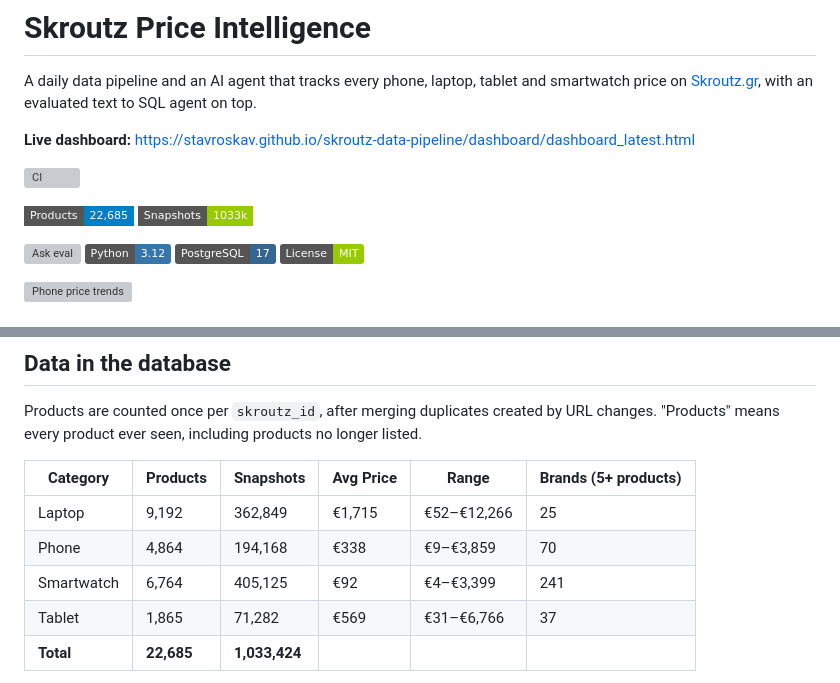
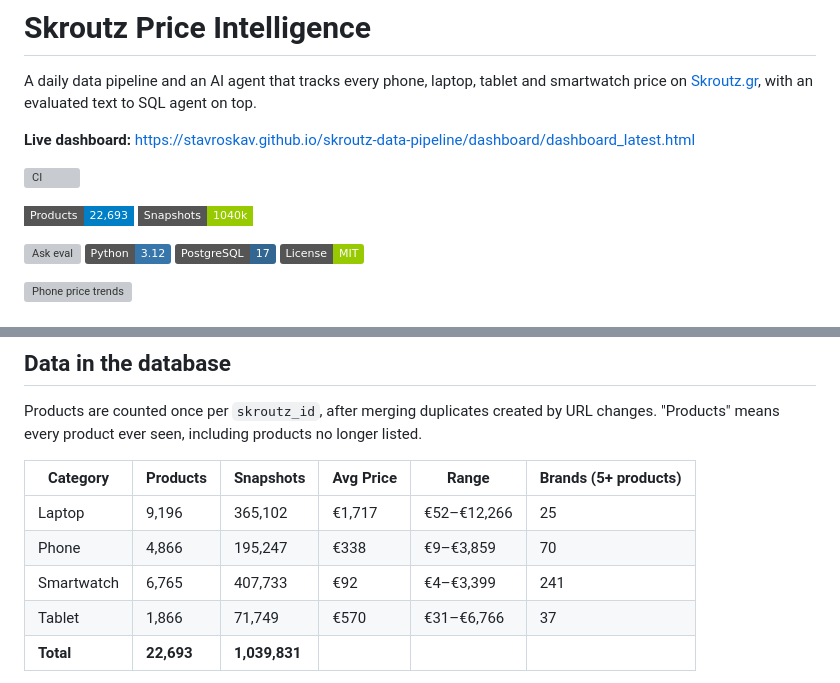
Before and after one commit to StavrosKav/skroutz-data-pipeline, a Markdown page: README.md, 2 parts joined by grey strips. GitHub-like rendering; badges without logos; grey boxes are pictures that could not be loaded.

Commit message:
chore: refresh README stats from 2026-11-01 run

```diff
--- a/README.md
+++ b/README.md
@@ -6,8 +6,8 @@ A daily data pipeline and an AI agent that tracks every phone, laptop, tablet an
 
 [![CI](https://github.com/StavrosKav/skroutz-data-pipeline/actions/workflows/ci.yml/badge.svg)](https://github.com/StavrosKav/skroutz-data-pipeline/actions/workflows/ci.yml)
 <!-- STATS:BADGES:START -->
-![Products](https://img.shields.io/badge/Products-22%2C685-blue?style=flat-square)
-![Snapshots](https://img.shields.io/badge/Snapshots-1033k-green?style=flat-square)
+![Products](https://img.shields.io/badge/Products-22%2C693-blue?style=flat-square)
+![Snapshots](https://img.shields.io/badge/Snapshots-1040k-green?style=flat-square)
 <!-- STATS:BADGES:END -->
 ![Ask eval](https://img.shields.io/badge/ask_eval-23%2F23_(2_runs%2C_varies)-blueviolet?style=flat-square)
 ![Python](https://img.shields.io/badge/Python-3.12-3776AB?logo=python&logoColor=white)
@@ -58,9 +58,9 @@ Products are counted once per `skroutz_id`, after merging duplicates created by
 <!-- STATS:TABLE:START -->
 | Category | Products | Snapshots | Avg Price | Range | Brands (5+ products) |
 |---|---|---|---|---|---|
-| Laptop | 9,192 | 362,849 | €1,715 | €52–€12,266 | 25 |
-| Phone | 4,864 | 194,168 | €338 | €9–€3,859 | 70 |
-| Smartwatch | 6,764 | 405,125 | €92 | €4–€3,399 | 241 |
-| Tablet | 1,865 | 71,282 | €569 | €31–€6,766 | 37 |
-| **Total** | **22,685** | **1,033,424** | | | |
+| Laptop | 9,196 | 365,102 | €1,717 | €52–€12,266 | 25 |
+| Phone | 4,866 | 195,247 | €338 | €9–€3,859 | 70 |
+| Smartwatch | 6,765 | 407,733 | €92 | €4–€3,399 | 241 |
+| Tablet | 1,866 | 71,749 | €570 | €31–€6,766 | 37 |
+| **Total** | **22,693** | **1,039,831** | | | |
 
```
Also changed, not shown: other parts of README.md (+1 -1 lines).
